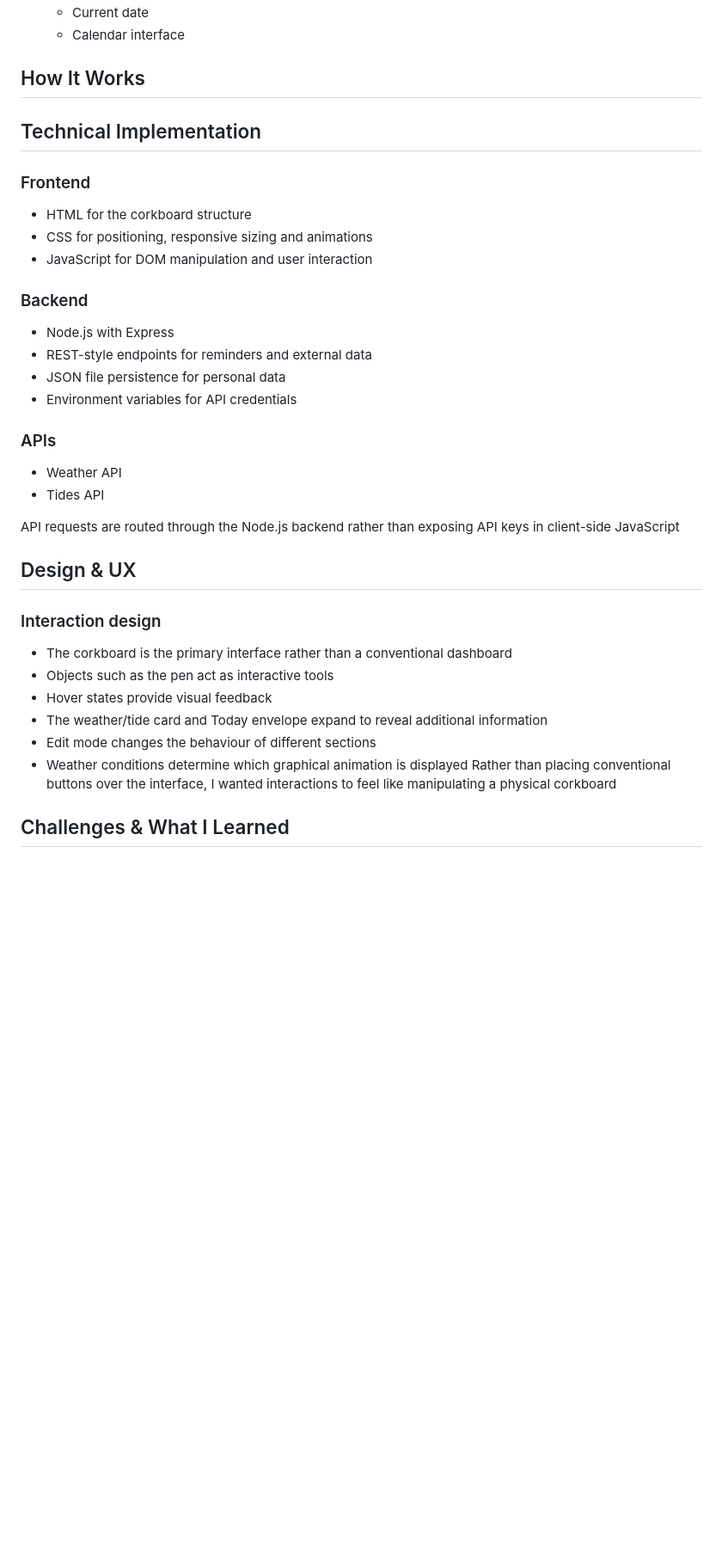
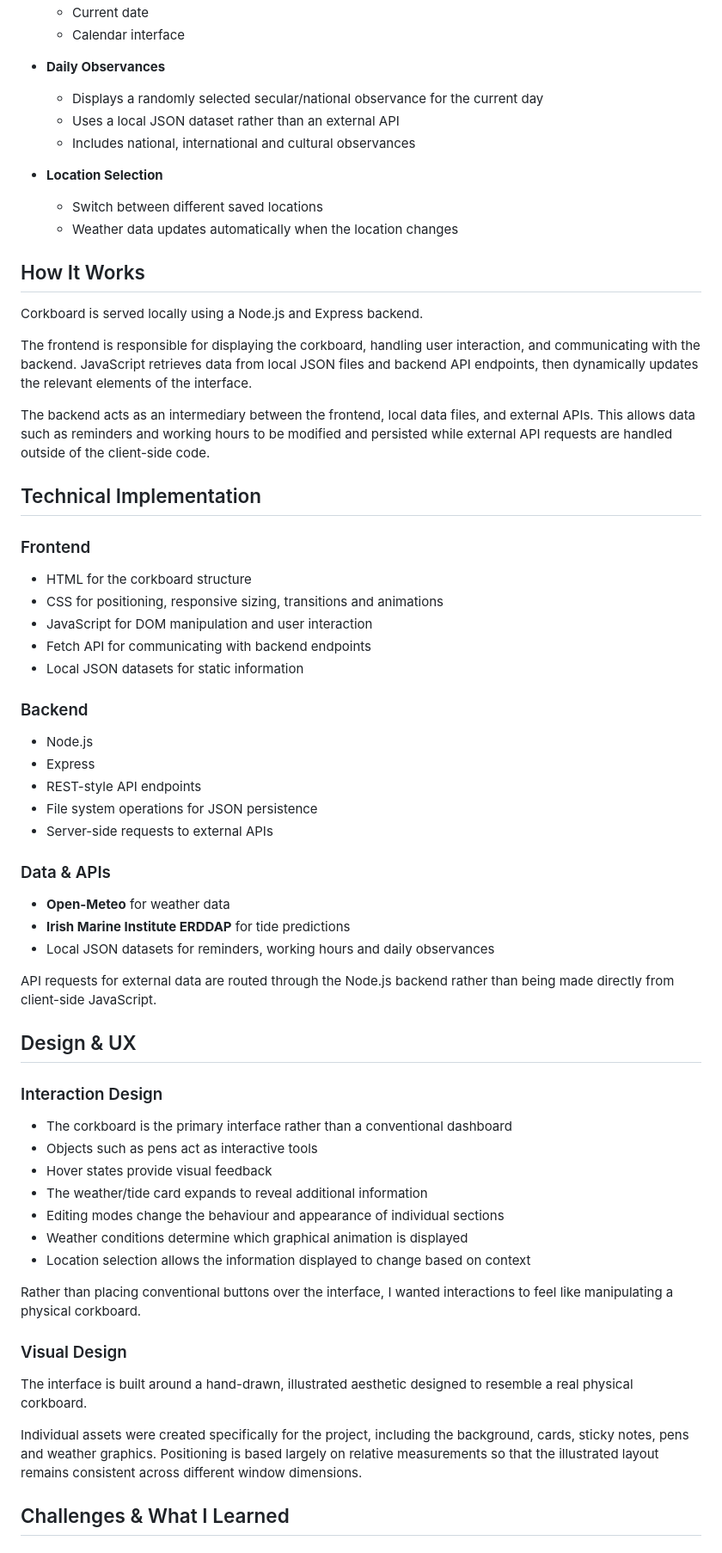
Before and after one commit to rreid13/Corkboard-Project, a Markdown page: README.md, the part around one of its changes. Shown at 86% size. GitHub-like rendering; blank space fills up the shorter version.

Commit message:
Revise README for clarity and feature details
Updated README.md for clarity and consistency in language, improved formatting, and added details about features and functionality.

```diff
--- a/README.md
+++ b/README.md
@@ -38,31 +62,67 @@ The project is extremely personalised rather than designed as a universal produc
   - Current date
   - Calendar interface
+
+- **Daily Observances**
+  - Displays a randomly selected secular/national observance for the current day
+  - Uses a local JSON dataset rather than an external API
+  - Includes national, international and cultural observances
+
+- **Location Selection**
+  - Switch between different saved locations
+  - Weather data updates automatically when the location changes
+
 ## How It Works
 
+Corkboard is served locally using a Node.js and Express backend.
+
+The frontend is responsible for displaying the corkboard, handling user interaction, and communicating with the backend. JavaScript retrieves data from local JSON files and backend API endpoints, then dynamically updates the relevant elements of the interface.
+
+The backend acts as an intermediary between the frontend, local data files, and external APIs. This allows data such as reminders and working hours to be modified and persisted while external API requests are handled outside of the client-side code.
+
 ## Technical Implementation
+
 ### Frontend
+
 - HTML for the corkboard structure
-- CSS for positioning, responsive sizing and animations
+- CSS for positioning, responsive sizing, transitions and animations
 - JavaScript for DOM manipulation and user interaction
+- Fetch API for communicating with backend endpoints
+- Local JSON datasets for static information
+
 ### Backend
-- Node.js with Express
-- REST-style endpoints for reminders and external data
-- JSON file persistence for personal data
-- Environment variables for API credentials
-### APIs
-- Weather API
-- Tides API
 
-API requests are routed through the Node.js backend rather than exposing API keys in client-side JavaScript
+- Node.js
+- Express
+- REST-style API endpoints
+- File system operations for JSON persistence
+- Server-side requests to external APIs
+
+### Data & APIs
+
+- **Open-Meteo** for weather data
+- **Irish Marine Institute ERDDAP** for tide predictions
+- Local JSON datasets for reminders, working hours and daily observances
+
+API requests for external data are routed through the Node.js backend rather than being made directly from client-side JavaScript.
 
 ## Design & UX
-### Interaction design
+
+### Interaction Design
+
 - The corkboard is the primary interface rather than a conventional dashboard
-- Objects such as the pen act as interactive tools
+- Objects such as pens act as interactive tools
 - Hover states provide visual feedback
-- The weather/tide card and Today envelope expand to reveal additional information
-- Edit mode changes the behaviour of different sections
+- The weather/tide card expands to reveal additional information
+- Editing modes change the behaviour and appearance of individual sections
 - Weather conditions determine which graphical animation is displayed
-Rather than placing conventional buttons over the interface, I wanted interactions to feel like manipulating a physical corkboard
+- Location selection allows the information displayed to change based on context
+
+Rather than placing conventional buttons over the interface, I wanted interactions to feel like manipulating a physical corkboard.
+
+### Visual Design
+
+The interface is built around a hand-drawn, illustrated aesthetic designed to resemble a real physical corkboard.
+
+Individual assets were created specifically for the project, including the background, cards, sticky notes, pens and weather graphics. Positioning is based largely on relative measurements so that the illustrated layout remains consistent across different window dimensions.
 
 ## Challenges & What I Learned
```
Also changed, not shown: other parts of README.md (+69 -21 lines).
